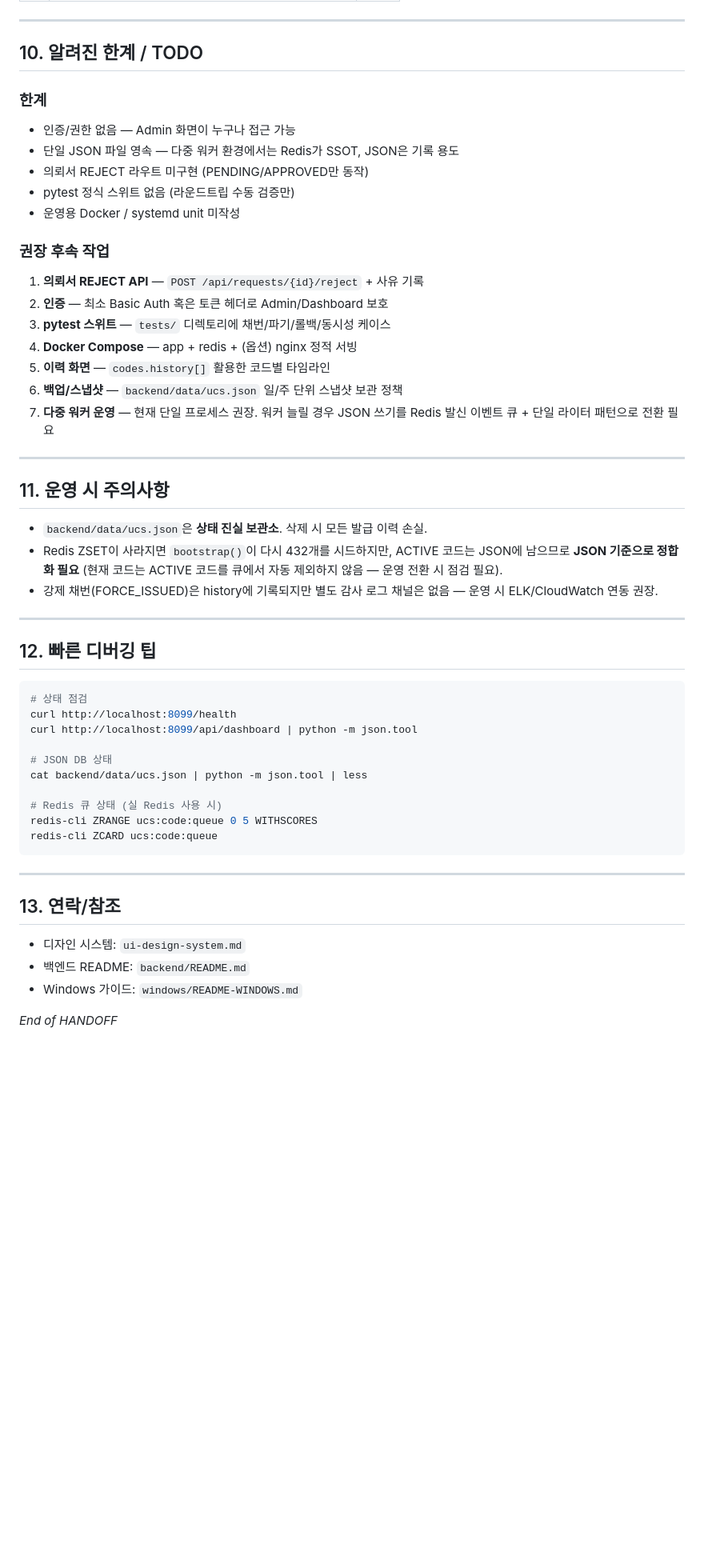
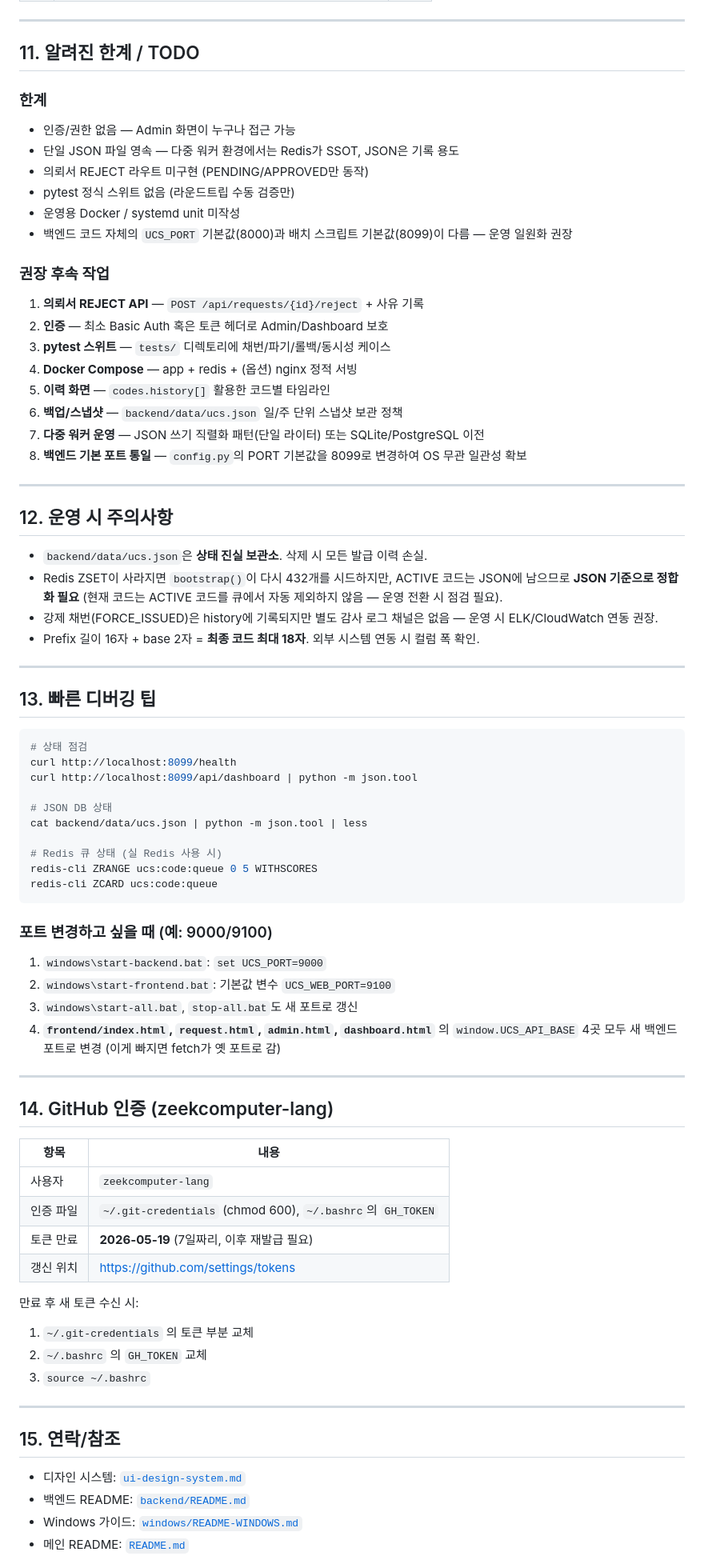
Before and after one commit to zeekcomputer-lang/unique-code-system, a Markdown page: HANDOFF.md, the part around one of its changes. Shown at 80% size. Rendered like a GitHub page; blank space fills up the shorter version.

````diff
--- a/HANDOFF.md
+++ b/HANDOFF.md
@@ -181,7 +239,7 @@ python -m http.server 8989
 
 ---
 
-## 10. 알려진 한계 / TODO
+## 11. 알려진 한계 / TODO
 
 ### 한계
 - 인증/권한 없음 — Admin 화면이 누구나 접근 가능
@@ -189,6 +247,7 @@ python -m http.server 8989
 - 의뢰서 REJECT 라우트 미구현 (PENDING/APPROVED만 동작)
 - pytest 정식 스위트 없음 (라운드트립 수동 검증만)
 - 운영용 Docker / systemd unit 미작성
+- 백엔드 코드 자체의 `UCS_PORT` 기본값(8000)과 배치 스크립트 기본값(8099)이 다름 — 운영 일원화 권장
 
 ### 권장 후속 작업
 1. **의뢰서 REJECT API** — `POST /api/requests/{id}/reject` + 사유 기록
@@ -197,19 +256,21 @@ python -m http.server 8989
 4. **Docker Compose** — app + redis + (옵션) nginx 정적 서빙
 5. **이력 화면** — `codes.history[]` 활용한 코드별 타임라인
 6. **백업/스냅샷** — `backend/data/ucs.json` 일/주 단위 스냅샷 보관 정책
-7. **다중 워커 운영** — 현재 단일 프로세스 권장. 워커 늘릴 경우 JSON 쓰기를 Redis 발신 이벤트 큐 + 단일 라이터 패턴으로 전환 필요
+7. **다중 워커 운영** — JSON 쓰기 직렬화 패턴(단일 라이터) 또는 SQLite/PostgreSQL 이전
+8. **백엔드 기본 포트 통일** — `config.py`의 PORT 기본값을 8099로 변경하여 OS 무관 일관성 확보
 
 ---
 
-## 11. 운영 시 주의사항
+## 12. 운영 시 주의사항
 
 - `backend/data/ucs.json`은 **상태 진실 보관소**. 삭제 시 모든 발급 이력 손실.
 - Redis ZSET이 사라지면 `bootstrap()`이 다시 432개를 시드하지만, ACTIVE 코드는 JSON에 남으므로 **JSON 기준으로 정합화 필요** (현재 코드는 ACTIVE 코드를 큐에서 자동 제외하지 않음 — 운영 전환 시 점검 필요).
 - 강제 채번(FORCE_ISSUED)은 history에 기록되지만 별도 감사 로그 채널은 없음 — 운영 시 ELK/CloudWatch 연동 권장.
+- Prefix 길이 16자 + base 2자 = **최종 코드 최대 18자**. 외부 시스템 연동 시 컬럼 폭 확인.
 
 ---
 
-## 12. 빠른 디버깅 팁
+## 13. 빠른 디버깅 팁
 
 ```bash
 # 상태 점검
@@ -224,12 +285,34 @@ redis-cli ZRANGE ucs:code:queue 0 5 WITHSCORES
 redis-cli ZCARD ucs:code:queue
 ```
 
+### 포트 변경하고 싶을 때 (예: 9000/9100)
+1. `windows\start-backend.bat`: `set UCS_PORT=9000`
+2. `windows\start-frontend.bat`: 기본값 변수 `UCS_WEB_PORT=9100`
+3. `windows\start-all.bat`, `stop-all.bat`도 새 포트로 갱신
+4. **`frontend/index.html`, `request.html`, `admin.html`, `dashboard.html`** 의 `window.UCS_API_BASE` 4곳 모두 새 백엔드 포트로 변경 (이게 빠지면 fetch가 옛 포트로 감)
+
 ---
 
-## 13. 연락/참조
+## 14. GitHub 인증 (zeekcomputer-lang)
 
-- 디자인 시스템: `ui-design-system.md`
-- 백엔드 README: `backend/README.md`
-- Windows 가이드: `windows/README-WINDOWS.md`
+| 항목 | 내용 |
+|------|------|
+| 사용자 | `zeekcomputer-lang` |
+| 인증 파일 | `~/.git-credentials` (chmod 600), `~/.bashrc`의 `GH_TOKEN` |
+| 토큰 만료 | **2026-05-19** (7일짜리, 이후 재발급 필요) |
+| 갱신 위치 | <https://github.com/settings/tokens> |
 
-_End of HANDOFF_
+만료 후 새 토큰 수신 시:
+1. `~/.git-credentials` 의 토큰 부분 교체
+2. `~/.bashrc` 의 `GH_TOKEN` 교체
+3. `source ~/.bashrc`
+
+---
+
+## 15. 연락/참조
+
+- 디자인 시스템: [`ui-design-system.md`](ui-design-system.md)
+- 백엔드 README: [`backend/README.md`](backend/README.md)
+- Windows 가이드: [`windows/README-WINDOWS.md`](windows/README-WINDOWS.md)
+- 메인 README: [`README.md`](README.md)
+
````
Also changed, not shown: other parts of HANDOFF.md (+97 -38 lines), README.md (+5 -4 lines).
